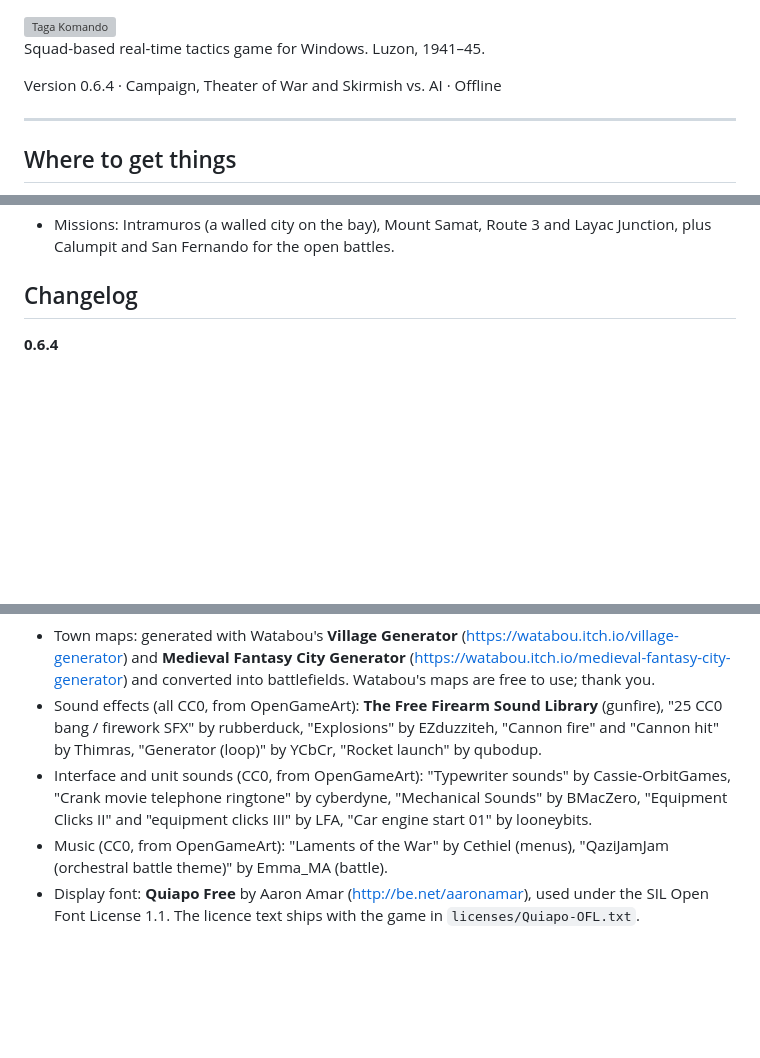
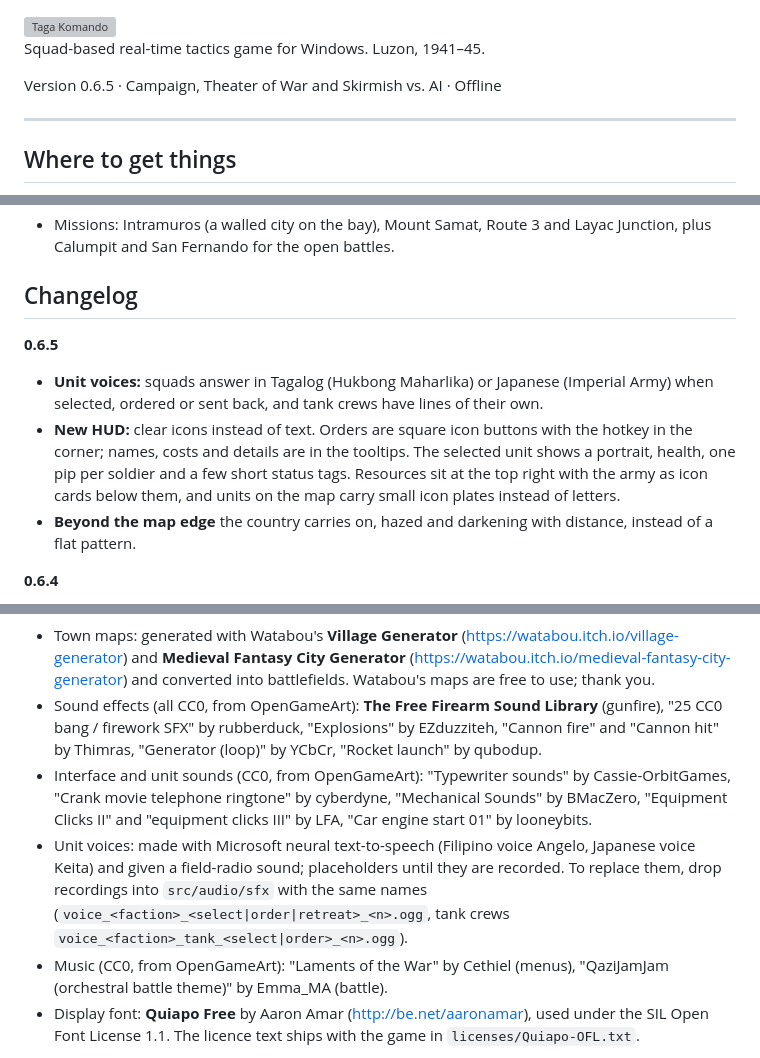
Before and after one commit to og-cz/giyera-at-bansa, a Markdown page: README.md, 3 parts joined by grey strips. GitHub-like rendering; blank space fills up the shorter version; grey boxes are pictures that could not be loaded.

Commit message:
docs: 0.6.5 changelog and voice credits

```diff
--- a/README.md
+++ b/README.md
@@ -2,7 +2,7 @@
 
 Squad-based real-time tactics game for Windows. Luzon, 1941–45.
 
-Version 0.6.4 · Campaign, Theater of War and Skirmish vs. AI · Offline
+Version 0.6.5 · Campaign, Theater of War and Skirmish vs. AI · Offline
 
 ---
 
@@ -165,6 +165,11 @@ Machine guns turn slowly once set up, so attacking them from the side works. The
 
 ## Changelog
 
+**0.6.5**
+- **Unit voices:** squads answer in Tagalog (Hukbong Maharlika) or Japanese (Imperial Army) when selected, ordered or sent back, and tank crews have lines of their own.
+- **New HUD:** clear icons instead of text. Orders are square icon buttons with the hotkey in the corner; names, costs and details are in the tooltips. The selected unit shows a portrait, health, one pip per soldier and a few short status tags. Resources sit at the top right with the army as icon cards below them, and units on the map carry small icon plates instead of letters.
+- **Beyond the map edge** the country carries on, hazed and darkening with distance, instead of a flat pattern.
+
 **0.6.4**
 - **A much bigger campaign:** nine missions across four chapters (The Invasion, Bataan, The Hills, Liberation), from the Lingayen landings in 1941 to San Fernando in 1945. Every mission is fought in two parts, each on its own battlefield or with a new objective.
 - **Story:** each part opens with story scenes about one company and its people, and each mission ends with an aftermath. Press Next (or Enter / Space) to read on, or Skip (Esc) to go straight to the briefing. Scenes can carry voice-over files in `audio/story/`.
@@ -272,6 +277,7 @@ Machine guns turn slowly once set up, so attacking them from the side works. The
 - Town maps: generated with Watabou's **Village Generator** (https://watabou.itch.io/village-generator) and **Medieval Fantasy City Generator** (https://watabou.itch.io/medieval-fantasy-city-generator) and converted into battlefields. Watabou's maps are free to use; thank you.
 - Sound effects (all CC0, from OpenGameArt): **The Free Firearm Sound Library** (gunfire), "25 CC0 bang / firework SFX" by rubberduck, "Explosions" by EZduzziteh, "Cannon fire" and "Cannon hit" by Thimras, "Generator (loop)" by YCbCr, "Rocket launch" by qubodup.
 - Interface and unit sounds (CC0, from OpenGameArt): "Typewriter sounds" by Cassie-OrbitGames, "Crank movie telephone ringtone" by cyberdyne, "Mechanical Sounds" by BMacZero, "Equipment Clicks II" and "equipment clicks III" by LFA, "Car engine start 01" by looneybits.
+- Unit voices: made with Microsoft neural text-to-speech (Filipino voice Angelo, Japanese voice Keita) and given a field-radio sound; placeholders until they are recorded. To replace them, drop recordings into `src/audio/sfx` with the same names (`voice_<faction>_<select|order|retreat>_<n>.ogg`, tank crews `voice_<faction>_tank_<select|order>_<n>.ogg`).
 - Music (CC0, from OpenGameArt): "Laments of the War" by Cethiel (menus), "QaziJamJam (orchestral battle theme)" by Emma_MA (battle).
 - Display font: **Quiapo Free** by Aaron Amar (http://be.net/aaronamar), used under the SIL Open Font License 1.1. The licence text ships with the game in `licenses/Quiapo-OFL.txt`.
 
```
